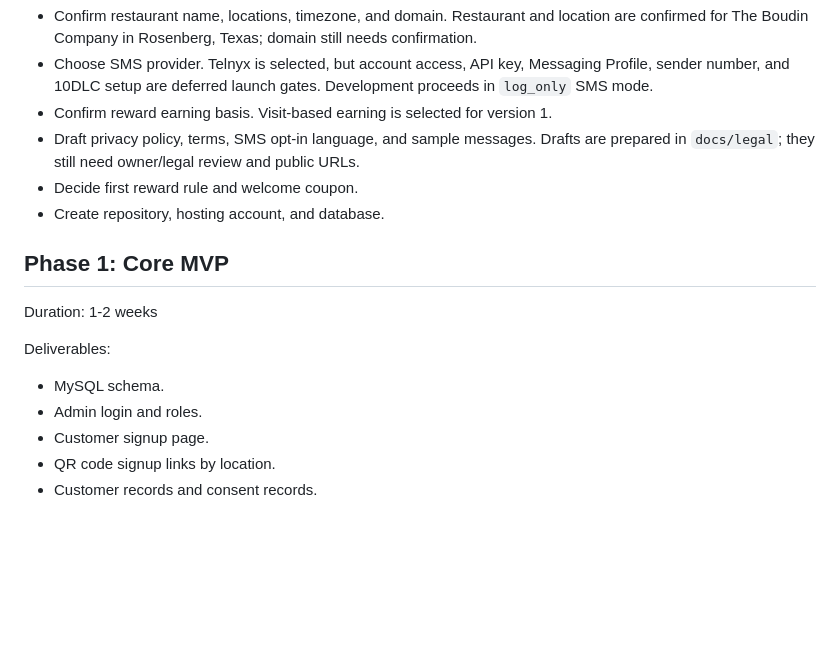
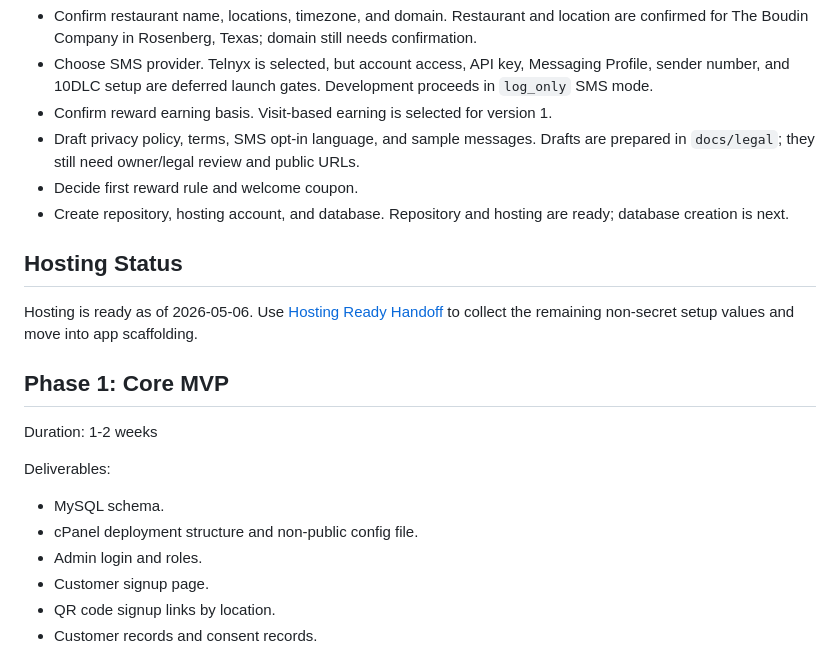
Before and after one commit to alejay01/rewardstest01, a Markdown page: docs/07-implementation-roadmap.md, the part around the change. GitHub-like rendering; blank space fills up the shorter version.

Commit message:
Mark hosting ready in roadmap

```diff
--- a/docs/07-implementation-roadmap.md
+++ b/docs/07-implementation-roadmap.md
@@ -13,7 +13,11 @@ Deliverables:
 - Confirm reward earning basis. Visit-based earning is selected for version 1.
 - Draft privacy policy, terms, SMS opt-in language, and sample messages. Drafts are prepared in `docs/legal`; they still need owner/legal review and public URLs.
 - Decide first reward rule and welcome coupon.
-- Create repository, hosting account, and database.
+- Create repository, hosting account, and database. Repository and hosting are ready; database creation is next.
+
+## Hosting Status
+
+Hosting is ready as of 2026-05-06. Use [Hosting Ready Handoff](11-hosting-ready-handoff.md) to collect the remaining non-secret setup values and move into app scaffolding.
 
 ## Phase 1: Core MVP
 
@@ -22,6 +26,7 @@ Duration: 1-2 weeks
 Deliverables:
 
 - MySQL schema.
+- cPanel deployment structure and non-public config file.
 - Admin login and roles.
 - Customer signup page.
 - QR code signup links by location.
```
